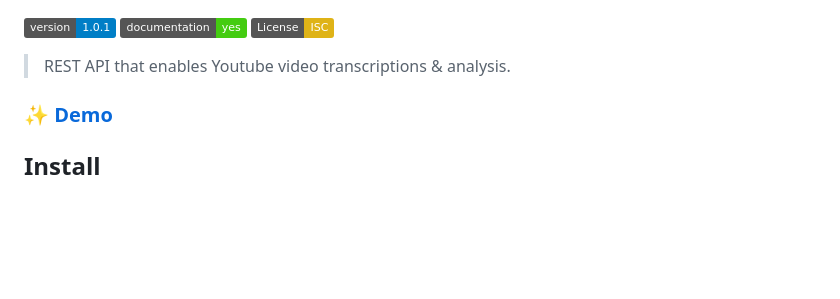
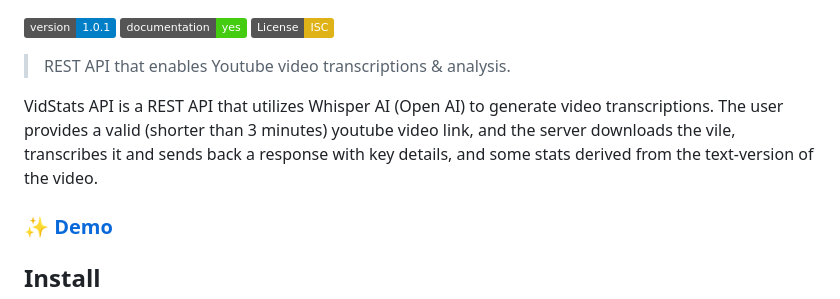
Before and after one commit to Juanfec4/vid-stats-api, a Markdown page: README.md, the part around the change. Drawn GitHub-style; badges without logos; blank space fills up the shorter version.

```diff
--- a/README.md
+++ b/README.md
@@ -10,6 +10,8 @@
 </p>
 
 > REST API that enables Youtube video transcriptions & analysis.
+
+VidStats API is a REST API that utilizes Whisper AI (Open AI) to generate video transcriptions. The user provides a valid (shorter than 3 minutes) youtube video link, and the server downloads the vile, transcribes it and sends back a response with key details, and some stats derived from the text-version of the video.
 
 ### ✨ [Demo](https://vid-stats-api.onrender.com)
 
```
